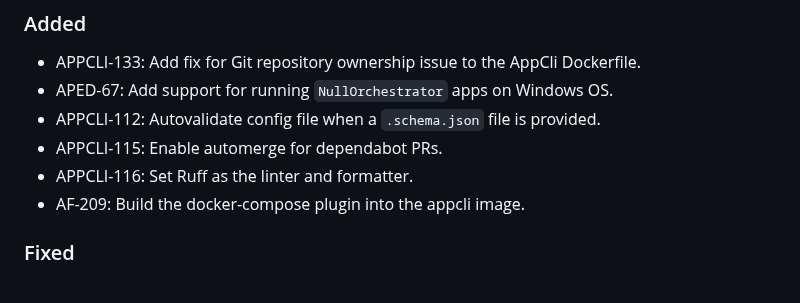
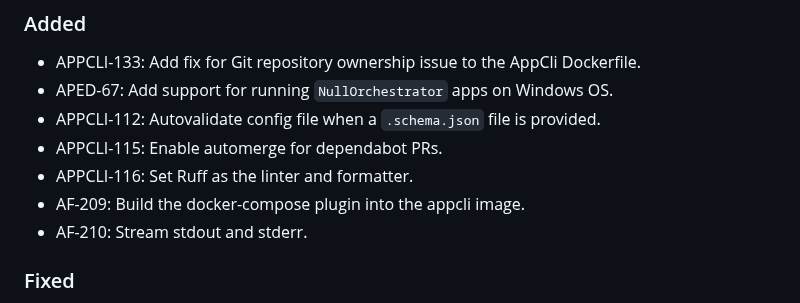
Before and after one commit to brightsparklabs/appcli, a Markdown page: CHANGELOG.md, the part around the change. Drawn GitHub-style.

Commit message:
AF-210: Touch changelog

```diff
--- a/CHANGELOG.md
+++ b/CHANGELOG.md
@@ -18,6 +18,7 @@ The changelog is applicable from version `1.0.0` onwards.
 - APPCLI-115: Enable automerge for dependabot PRs.
 - APPCLI-116: Set Ruff as the linter and formatter.
 - AF-209: Build the docker-compose plugin into the appcli image.
+- AF-210: Stream stdout and stderr.
 
 ### Fixed
 
```
